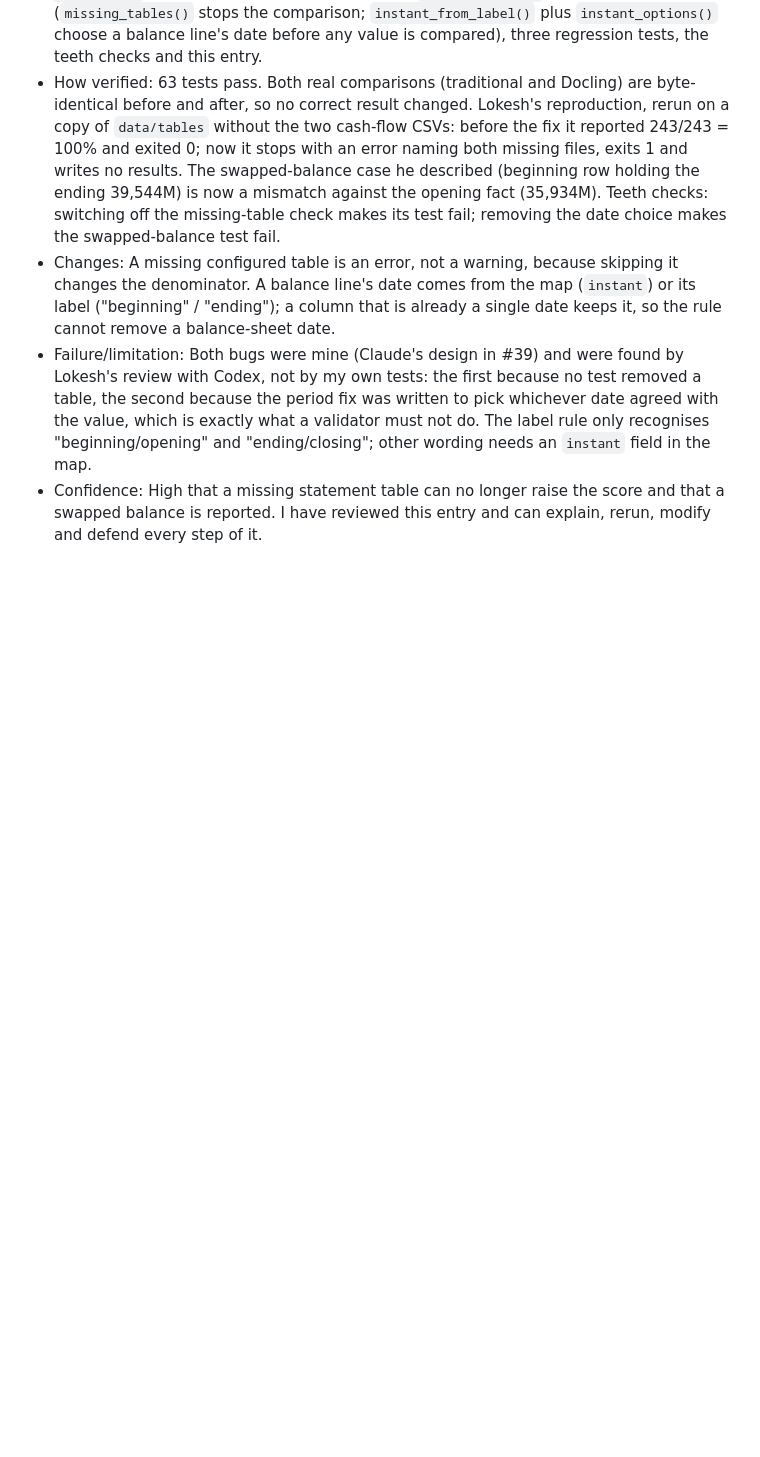
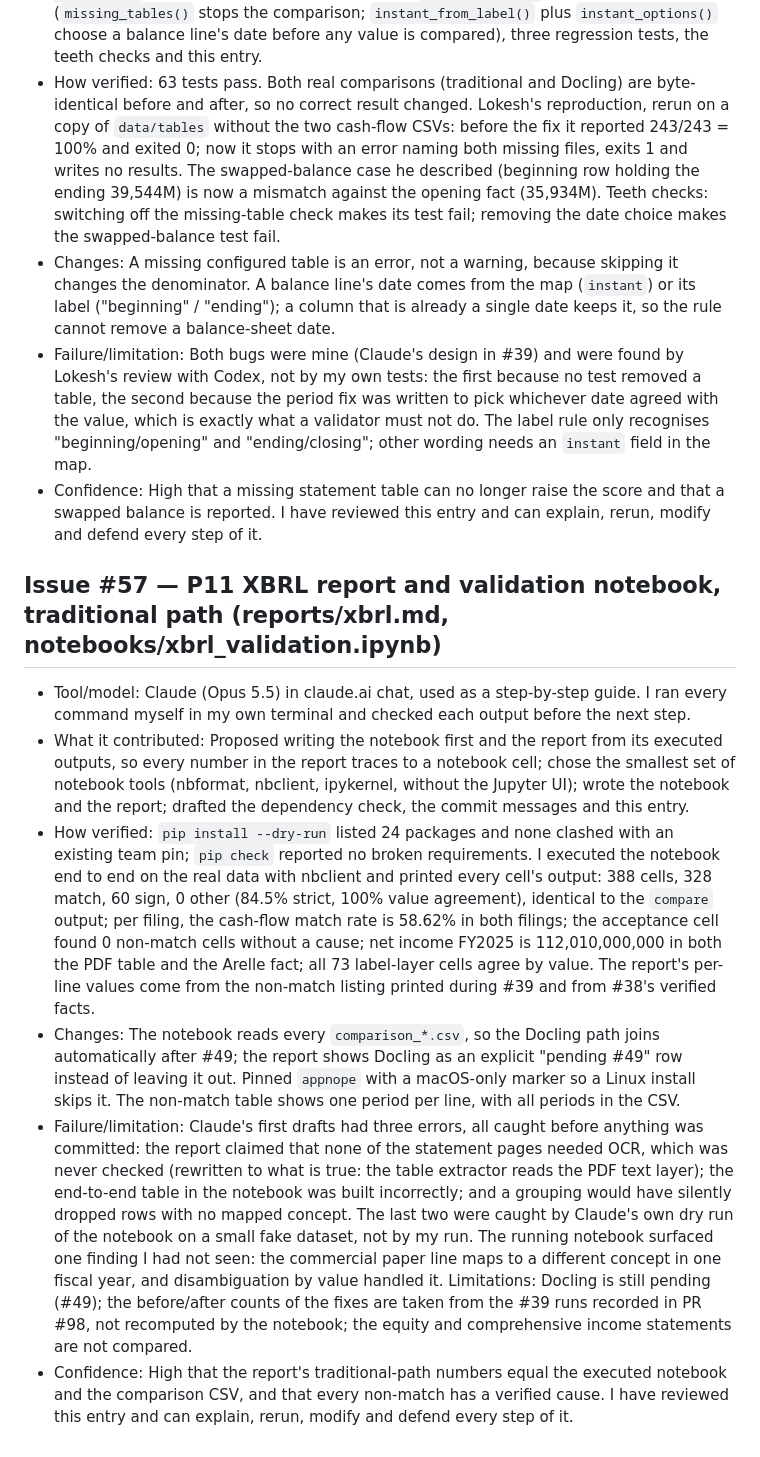
Before and after one commit to BigDataIA-Fall-26-Team-2/DAMG-7245-Project-Lantern-Team-2, a Markdown page: docs/ai_log/dhruvi.md, the part around the change. Rendered like a GitHub page; blank space fills up the shorter version.

Commit message:
docs(ai-log): record #57 XBRL report and validation notebook

```diff
--- a/docs/ai_log/dhruvi.md
+++ b/docs/ai_log/dhruvi.md
@@ -88,3 +88,12 @@
 - Changes: A missing configured table is an error, not a warning, because skipping it changes the denominator. A balance line's date comes from the map (`instant`) or its label ("beginning" / "ending"); a column that is already a single date keeps it, so the rule cannot remove a balance-sheet date.
 - Failure/limitation: Both bugs were mine (Claude's design in #39) and were found by Lokesh's review with Codex, not by my own tests: the first because no test removed a table, the second because the period fix was written to pick whichever date agreed with the value, which is exactly what a validator must not do. The label rule only recognises "beginning/opening" and "ending/closing"; other wording needs an `instant` field in the map.
 - Confidence: High that a missing statement table can no longer raise the score and that a swapped balance is reported. I have reviewed this entry and can explain, rerun, modify and defend every step of it.
+
+## Issue #57 — P11 XBRL report and validation notebook, traditional path (reports/xbrl.md, notebooks/xbrl_validation.ipynb)
+
+- Tool/model: Claude (Opus 5.5) in claude.ai chat, used as a step-by-step guide. I ran every command myself in my own terminal and checked each output before the next step.
+- What it contributed: Proposed writing the notebook first and the report from its executed outputs, so every number in the report traces to a notebook cell; chose the smallest set of notebook tools (nbformat, nbclient, ipykernel, without the Jupyter UI); wrote the notebook and the report; drafted the dependency check, the commit messages and this entry.
+- How verified: `pip install --dry-run` listed 24 packages and none clashed with an existing team pin; `pip check` reported no broken requirements. I executed the notebook end to end on the real data with nbclient and printed every cell's output: 388 cells, 328 match, 60 sign, 0 other (84.5% strict, 100% value agreement), identical to the `compare` output; per filing, the cash-flow match rate is 58.62% in both filings; the acceptance cell found 0 non-match cells without a cause; net income FY2025 is 112,010,000,000 in both the PDF table and the Arelle fact; all 73 label-layer cells agree by value. The report's per-line values come from the non-match listing printed during #39 and from #38's verified facts.
+- Changes: The notebook reads every `comparison_*.csv`, so the Docling path joins automatically after #49; the report shows Docling as an explicit "pending #49" row instead of leaving it out. Pinned `appnope` with a macOS-only marker so a Linux install skips it. The non-match table shows one period per line, with all periods in the CSV.
+- Failure/limitation: Claude's first drafts had three errors, all caught before anything was committed: the report claimed that none of the statement pages needed OCR, which was never checked (rewritten to what is true: the table extractor reads the PDF text layer); the end-to-end table in the notebook was built incorrectly; and a grouping would have silently dropped rows with no mapped concept. The last two were caught by Claude's own dry run of the notebook on a small fake dataset, not by my run. The running notebook surfaced one finding I had not seen: the commercial paper line maps to a different concept in one fiscal year, and disambiguation by value handled it. Limitations: Docling is still pending (#49); the before/after counts of the fixes are taken from the #39 runs recorded in PR #98, not recomputed by the notebook; the equity and comprehensive income statements are not compared.
+- Confidence: High that the report's traditional-path numbers equal the executed notebook and the comparison CSV, and that every non-match has a verified cause. I have reviewed this entry and can explain, rerun, modify and defend every step of it.
```
